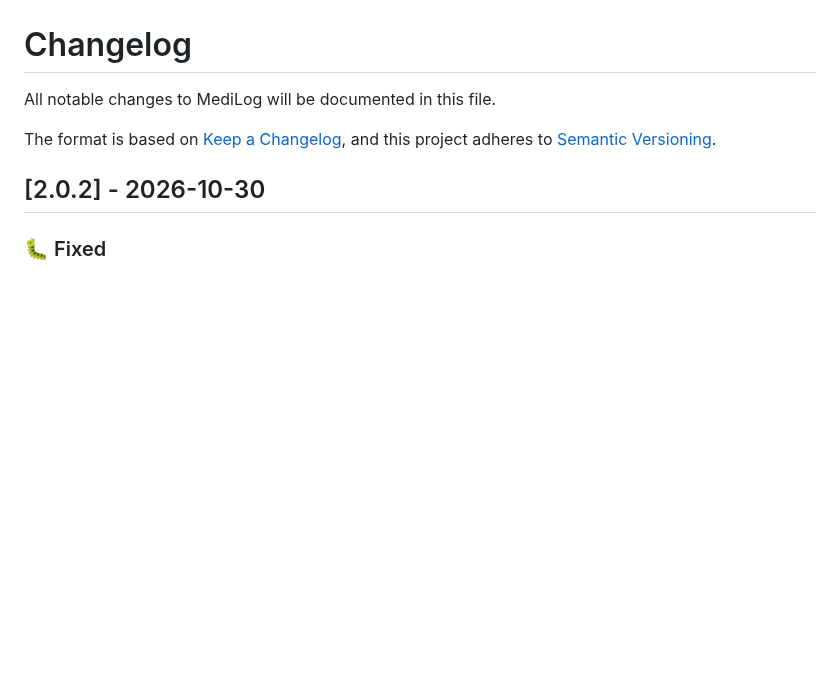
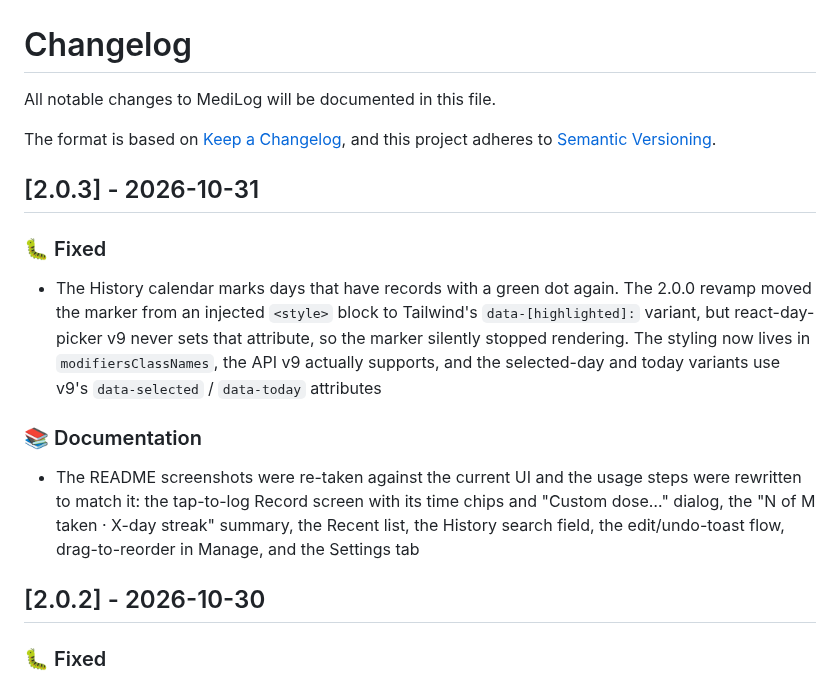
Before and after one commit to kitckso/medilog, a Markdown page: CHANGELOG.md, the part around the change. Rendered like a GitHub page; blank space fills up the shorter version.

```diff
--- a/CHANGELOG.md
+++ b/CHANGELOG.md
@@ -4,6 +4,16 @@ All notable changes to MediLog will be documented in this file.
 
 The format is based on [Keep a Changelog](https://keepachangelog.com/en/1.0.0/),
 and this project adheres to [Semantic Versioning](https://semver.org/spec/v2.0.0.html).
+
+## [2.0.3] - 2026-10-31
+
+### 🐛 Fixed
+
+- The History calendar marks days that have records with a green dot again. The 2.0.0 revamp moved the marker from an injected `<style>` block to Tailwind's `data-[highlighted]:` variant, but react-day-picker v9 never sets that attribute, so the marker silently stopped rendering. The styling now lives in `modifiersClassNames`, the API v9 actually supports, and the selected-day and today variants use v9's `data-selected` / `data-today` attributes
+
+### 📚 Documentation
+
+- The README screenshots were re-taken against the current UI and the usage steps were rewritten to match it: the tap-to-log Record screen with its time chips and "Custom dose…" dialog, the "N of M taken · X-day streak" summary, the Recent list, the History search field, the edit/undo-toast flow, drag-to-reorder in Manage, and the Settings tab
 
 ## [2.0.2] - 2026-10-30
 
```
Also changed, not shown: README.md (+15 -9 lines), assets/images/screenshot1.png, assets/images/screenshot2.png, assets/images/screenshot3.png, assets/images/screenshot4.png.
